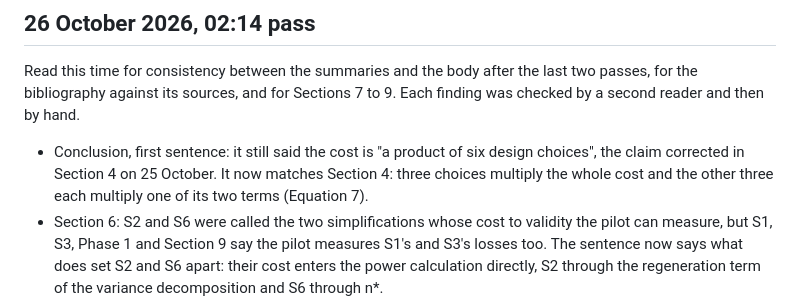
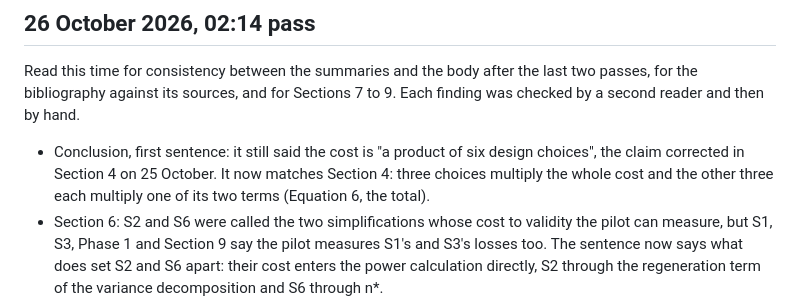
Before and after one commit to SiomaraDAILFT/AI-Benchmarking, a Markdown page: paper/CORRECTIONS.md, the part around the change. Drawn GitHub-style.

Commit message:
Corrections log: the total is Equation 6, not 7
Co-Authored-By: Claude Opus 5.5 <noreply@anthropic.com>
Claude-Session: https://claude.ai/code/session_013rNZ7yJgcz7hr3rQsfUFsj

```diff
--- a/paper/CORRECTIONS.md
+++ b/paper/CORRECTIONS.md
@@ -132,7 +132,7 @@ The four findings left open by the 22:27 pass, each settled against its source b
 
 Read this time for consistency between the summaries and the body after the last two passes, for the bibliography against its sources, and for Sections 7 to 9. Each finding was checked by a second reader and then by hand.
 
-- Conclusion, first sentence: it still said the cost is "a product of six design choices", the claim corrected in Section 4 on 25 October. It now matches Section 4: three choices multiply the whole cost and the other three each multiply one of its two terms (Equation 7).
+- Conclusion, first sentence: it still said the cost is "a product of six design choices", the claim corrected in Section 4 on 25 October. It now matches Section 4: three choices multiply the whole cost and the other three each multiply one of its two terms (Equation 6, the total).
 - Section 6: S2 and S6 were called the two simplifications whose cost to validity the pilot can measure, but S1, S3, Phase 1 and Section 9 say the pilot measures S1's and S3's losses too. The sentence now says what does set S2 and S6 apart: their cost enters the power calculation directly, S2 through the regeneration term of the variance decomposition and S6 through n*.
 - Section 7.2: Equation 13 uses z_{a'} but only z_pi was defined, as the quantile at pi; read the same way z_{a'} would be negative and n* would come out near 24 instead of 128. Both are now defined: the standard normal quantiles at 1 - a' and at pi (2.13 and 0.84, as Appendix B uses).
 - Section 9, first paragraph: the task-to-task spread of the generation cost g was said to be absorbed into sigma, but sigma is the spread of paired score differences and has no cost term. The spread is absorbed by taking g as an average over tasks (Section 4); the sentence now says that, and that the framework does not say how far actual spend can differ from the average.
```
